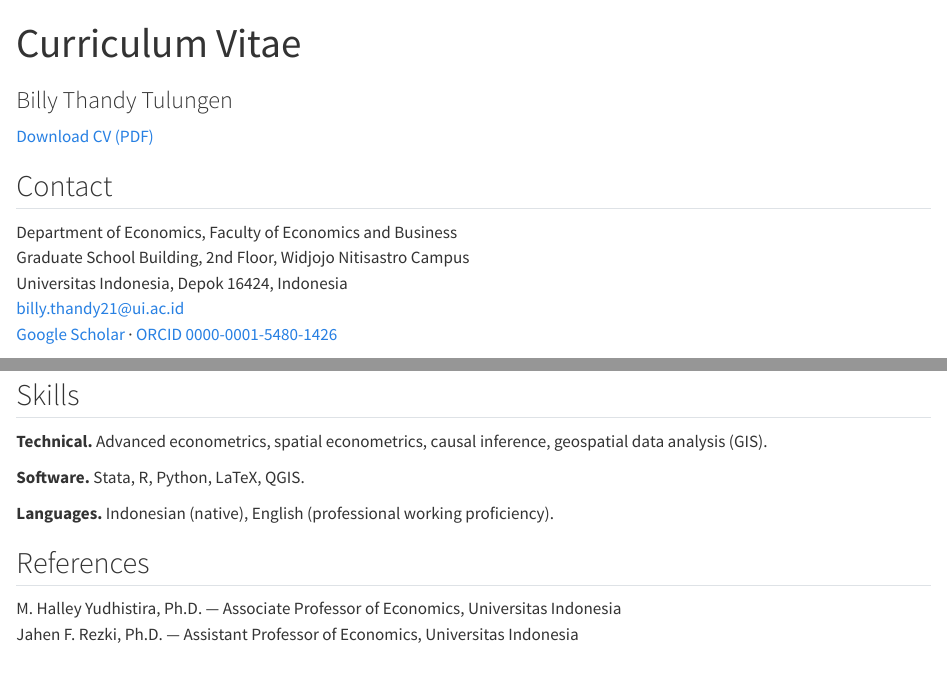
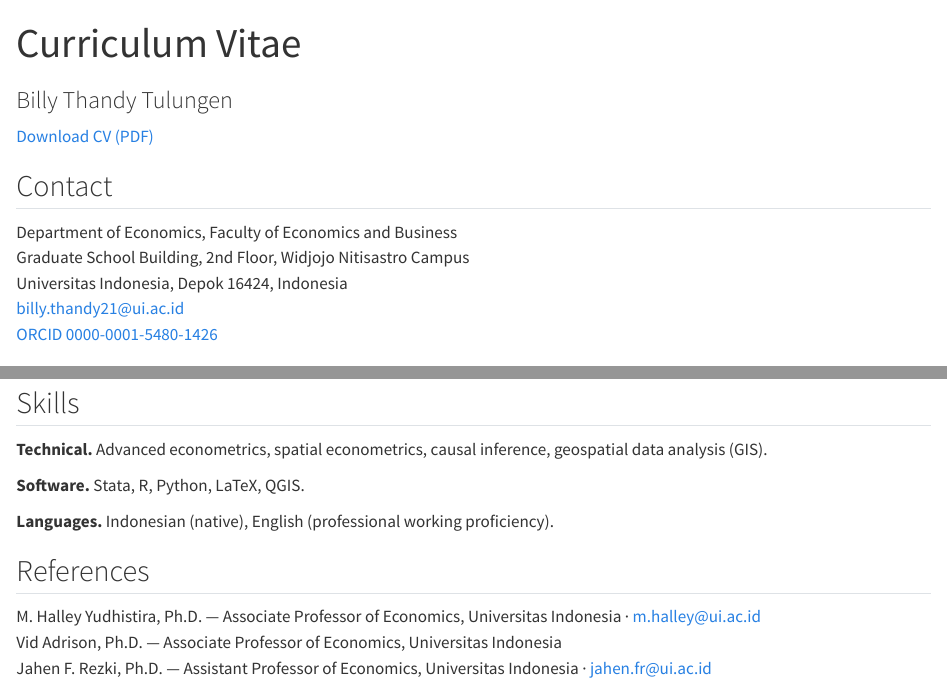
Before and after one commit to billytulungen/billytulungen.github.io, a Quarto document (cv.qmd): the page in a window 1100 px wide, from its top, and a second part further down, joined at a grey line. Rendered offline with R 4.5, knitr and Pandoc in place of Quarto, with nearby package versions.

Commit message:
Unlink Google Scholar (profile is private); add Vid Adrison as a referee
Scholar profile LchRWJsAAAAJ returns HTTP 404 to a logged-out client. A control
profile fetched through the identical client at the same moment returns 200, so
this is a private profile rather than bot mitigation. The link was live on the
published site and broken for every visitor; it is now removed from the footer
and from the CV in web and PDF form, with the re-enable steps in the README.

Vid Adrison, Ph.D. added to References, between the supervisor and Jahen Rezki.
No email listed for him — supply one rather than guessing the address.

Co-Authored-By: Claude Opus 5 <noreply@anthropic.com>

```diff
--- a/_quarto.yml
+++ b/_quarto.yml
@@ -43,7 +43,6 @@ website:
       © 2026 Billy Tulungen
     center: |
       [Email](mailto:billy.thandy21@ui.ac.id) &middot;
-      [Google Scholar](https://scholar.google.com/citations?user=LchRWJsAAAAJ) &middot;
       [ORCID](https://orcid.org/0000-0001-5480-1426) &middot;
       [LinkedIn](https://www.linkedin.com/in/billytulungen)
     right: |
--- a/cv.qmd
+++ b/cv.qmd
@@ -327,5 +326,7 @@ geospatial data analysis (GIS).
 ## References
 
 M. Halley Yudhistira, Ph.D. — Associate Professor of Economics, Universitas
-Indonesia<br>
-Jahen F. Rezki, Ph.D. — Assistant Professor of Economics, Universitas Indonesia
+Indonesia &middot; [m.halley@ui.ac.id](mailto:m.halley@ui.ac.id)<br>
+Vid Adrison, Ph.D. — Associate Professor of Economics, Universitas Indonesia<br>
+Jahen F. Rezki, Ph.D. — Assistant Professor of Economics, Universitas
+Indonesia &middot; [jahen.fr@ui.ac.id](mailto:jahen.fr@ui.ac.id)
```
Also changed, not shown: README.md, files/cv-billy-tulungen.pdf, files/src/cv.tex, cv.qmd (1 more changed lines).
